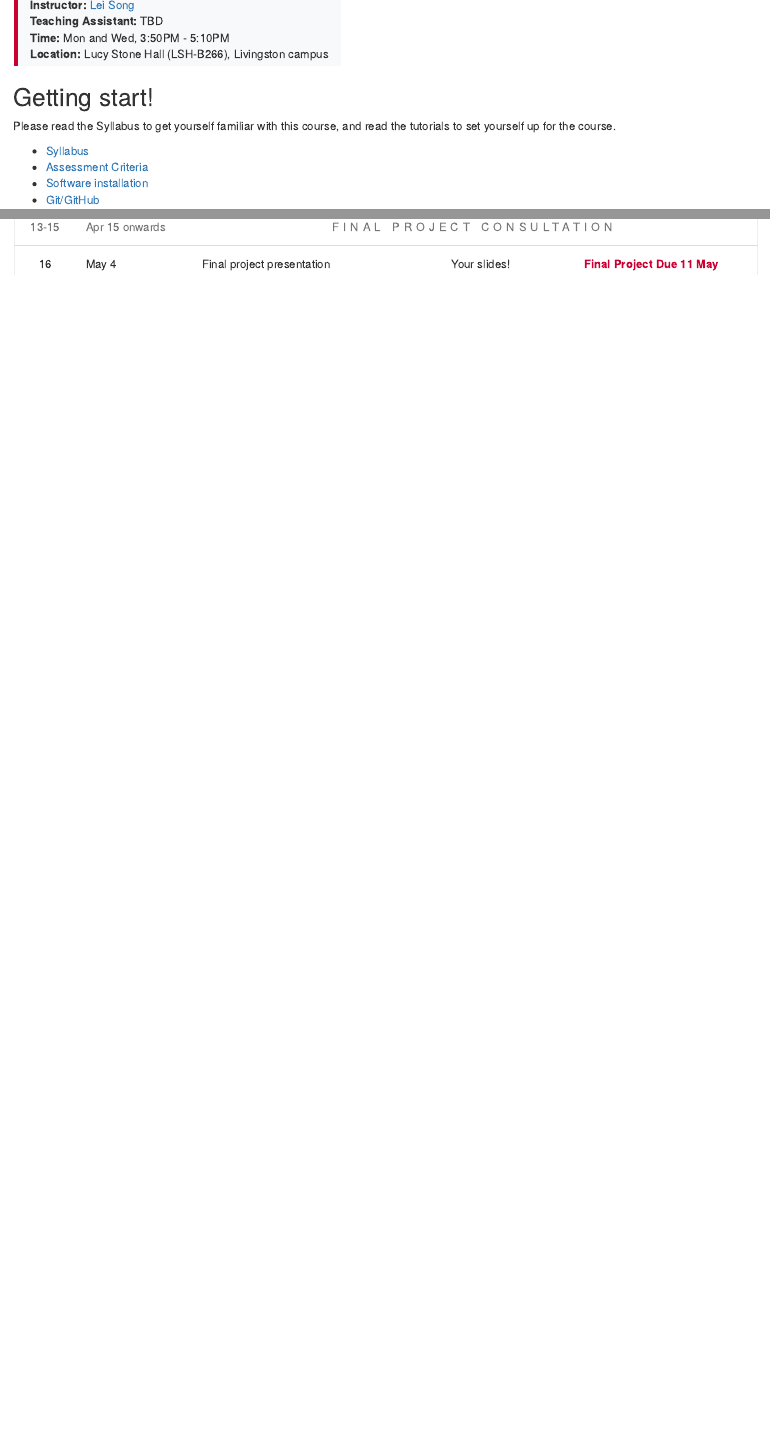
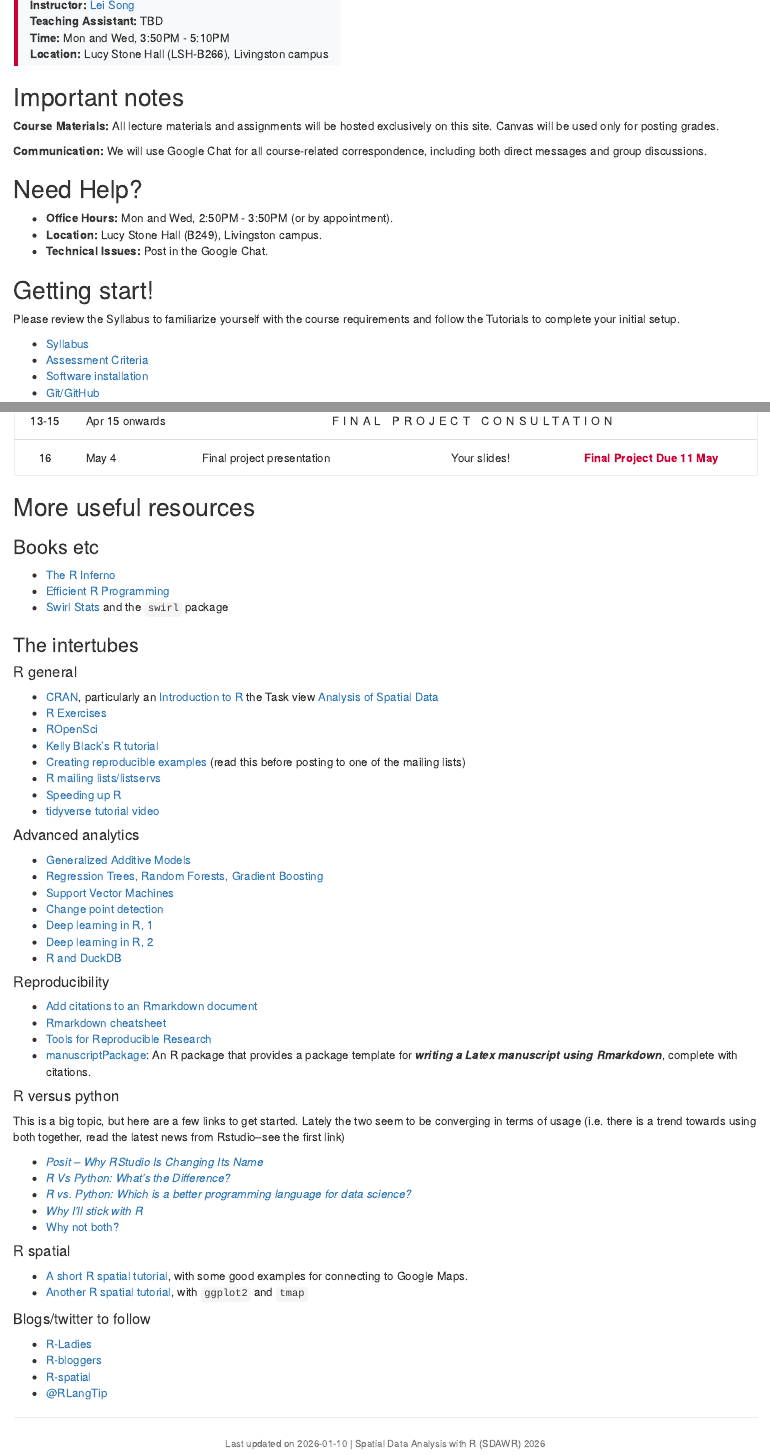
Before and after one commit to SSELP/sdawr, an R Markdown document (docs/index.Rmd): the page in a window 1100 px wide, from 130 px down, and a second part further down, joined at a grey line. Rendered offline with R 4.5, knitr and Pandoc, with nearby package versions.

Commit message:
Done with the index

```diff
--- a/docs/index.Rmd
+++ b/docs/index.Rmd
@@ -30,9 +30,21 @@ output: html_document
 **Location:** Lucy Stone Hall (LSH-B266), Livingston campus
 :::
 
+## Important notes
+
+**Course Materials:** All lecture materials and assignments will be hosted exclusively on this site. Canvas will be used only for posting grades.
+
+**Communication:** We will use Google Chat for all course-related correspondence, including both direct messages and group discussions.
+
+## Need Help?
+
+* **Office Hours:** Mon and Wed, 2:50PM - 3:50PM (or by appointment).
+* **Location:** Lucy Stone Hall (B249), Livingston campus.
+* **Technical Issues:** Post in the Google Chat.
+
 ## Getting start!
 
-Please read the Syllabus to get yourself familiar with this course, and read the tutorials to set yourself up for the course.
+Please review the Syllabus to familiarize yourself with the course requirements and follow the Tutorials to complete your initial setup.
 
 -   [Syllabus](syllabus.html)
 -   [Assessment Criteria](assessment.html)
@@ -184,3 +199,61 @@ The class materials were designed by Lyndon Estes and Lei Song.
     </tr>
   </tbody>
 </table>
+
+## More useful resources
+### Books etc
+- [The R Inferno](http://www.burns-stat.com/pages/Tutor/R_inferno.pdf)
+- [Efficient R Programming](https://csgillespie.github.io/efficientR/index.html#building-the-book)
+- [Swirl Stats](http://swirlstats.com) and the `swirl` package
+
+### The intertubes
+#### R general
+
+- [CRAN](https://cran.r-project.org), particularly an [Introduction to R](https://cran.r-project.org/doc/manuals/r-release/R-intro.html) the Task view [Analysis of Spatial Data](https://cran.r-project.org/web/views/Spatial.html)
+- [R Exercises](http://www.r-exercises.com)
+- [ROpenSci](https://ropensci.org)
+- [Kelly Black's R tutorial](http://www.cyclismo.org/tutorial/R/#)
+- [Creating reproducible examples](https://stackoverflow.com/questions/5963269/how-to-make-a-great-r-reproducible-example) (read this before posting to one of the mailing lists)
+- [R mailing lists/listservs](https://www.r-project.org/mail.html)
+- [Speeding up R](http://www.noamross.net/blog/2013/4/25/faster-talk.html)
+- [tidyverse tutorial video](https://www.youtube.com/watch?v=9q7gssUP8UA)
+
+#### Advanced analytics
+- [Generalized Additive Models](http://multithreaded.stitchfix.com/blog/2015/07/30/gam/)
+- [Regression Trees, Random Forests, Gradient Boosting](https://www.analyticsvidhya.com/blog/2016/04/complete-tutorial-tree-based-modeling-scratch-in-python/)
+- [Support Vector Machines](https://eight2late.wordpress.com/2017/02/07/a-gentle-introduction-to-support-vector-machines-using-r/)
+- [Change point detection](https://www.r-bloggers.com/change-point-detection-in-time-series-with-r-and-tableau/)
+- [Deep learning in R, 1](https://blog.rstudio.com/2018/02/06/tensorflow-for-r/)
+- [Deep learning in R, 2](https://datascienceplus.com/deep-learning-with-r/)
+- [R and DuckDB](https://borkar.substack.com/p/r-workflows-with-duckdb)
+
+#### Reproducibility
+- [Add citations to an Rmarkdown document](https://www.rdocumentation.org/packages/citr/versions/0.2.0)
+- [Rmarkdown cheatsheet](https://www.rstudio.com/wp-content/uploads/2016/03/rmarkdown-cheatsheet-2.0.pdf)
+- [Tools for Reproducible Research](http://kbroman.org/Tools4RR/)
+- [manuscriptPackage](https://github.com/jhollist/manuscriptPackage): An R package that provides a package template for ___writing a Latex manuscript using Rmarkdown___, complete with citations.
+
+#### R versus python
+
+This is a big topic, but here are a few links to get started. Lately the two seem to be converging in terms of usage (i.e. there is a trend towards using both together, read the latest news from Rstudio--see the first link)
+
+- [*Posit – Why RStudio Is Changing Its Name*](https://appsilon.com/posit-rstudio-rebrands/)
+- [*R Vs Python: What’s the Difference?*](https://www.guru99.com/r-vs-python.html)
+- [*R vs. Python: Which is a better programming language for data science?*](https://www.techrepublic.com/article/r-vs-python-which-is-a-better-programming-language-for-data-science/)
+- [*Why I'll stick with R*](https://md.ekstrandom.net/blog/2016/04/using-r/)
+- [Why not both?](https://www.r-bloggers.com/the-best-of-both-worlds-r-meets-python-via-reticulate/)
+
+#### R spatial
+- [A short R spatial tutorial](https://pakillo.github.io/R-GIS-tutorial/), with some good examples for connecting to Google Maps.
+- [Another R spatial tutorial](https://cran.r-project.org/doc/contrib/intro-spatial-rl.pdf), with `ggplot2` and `tmap`
+
+#### Blogs/twitter to follow
+- [R-Ladies](https://rladies.org/)
+- [R-bloggers](https://www.r-bloggers.com/)
+- [R-spatial](http://r-spatial.org/)
+- [\@RLangTip](https://twitter.com/RLangTip)
+
+***
+<p style="text-align: center;" class="text-muted">
+  <small>Last updated on `r Sys.Date()` | Spatial Data Analysis with R (SDAWR) 2026</small>
+</p>
```
Also changed, not shown: docs/index.Rmd (11 more changed lines), 1 other file.
